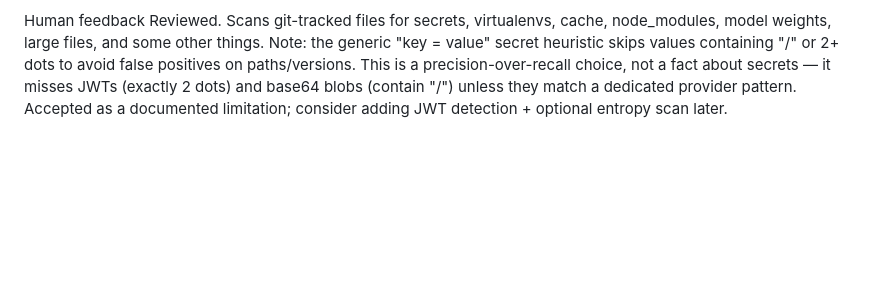
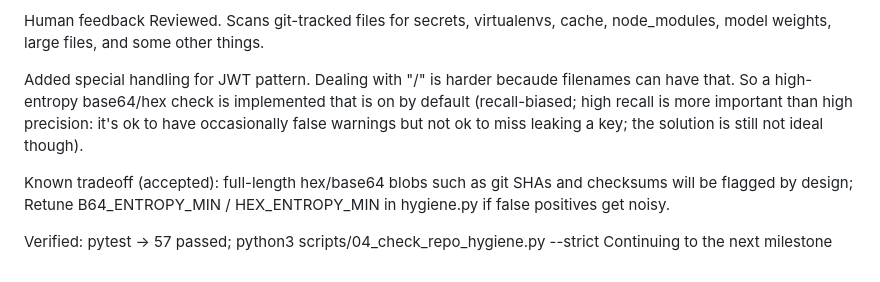
Before and after one commit to Schakirov/code-agent-runtime, a Markdown page: docs/review_notes/01-environment-hygiene-human-review.md, the part around the change. Drawn GitHub-style; blank space fills up the shorter version.

Commit message:
review for milestone 1

```diff
--- a/docs/review_notes/01-environment-hygiene-human-review.md
+++ b/docs/review_notes/01-environment-hygiene-human-review.md
@@ -51,8 +51,16 @@ Commands to verify
 
 Human feedback
 Reviewed. Scans git-tracked files for secrets, virtualenvs, cache, node_modules, model weights, large files, and some other things.
-Note: the generic "key = value" secret heuristic skips values containing "/" or
-2+ dots to avoid false positives on paths/versions. This is a precision-over-recall
-choice, not a fact about secrets — it misses JWTs (exactly 2 dots) and base64 blobs
-(contain "/") unless they match a dedicated provider pattern. Accepted as a
-documented limitation; consider adding JWT detection + optional entropy scan later.
+
+Added special handling for JWT pattern.
+Dealing with "/" is harder becaude filenames can have that.
+So a high-entropy base64/hex check is implemented that is on by default
+(recall-biased; high recall is more important than high precision:
+it's ok to have occasionally false warnings but not ok to miss leaking a key;
+the solution is still not ideal though).
+
+Known tradeoff (accepted): full-length hex/base64 blobs such as git SHAs and
+checksums will be flagged by design; Retune B64_ENTROPY_MIN / HEX_ENTROPY_MIN in hygiene.py if false positives get noisy.
+
+Verified: pytest -> 57 passed; python3 scripts/04_check_repo_hygiene.py --strict
+Continuing to the next milestone
```
